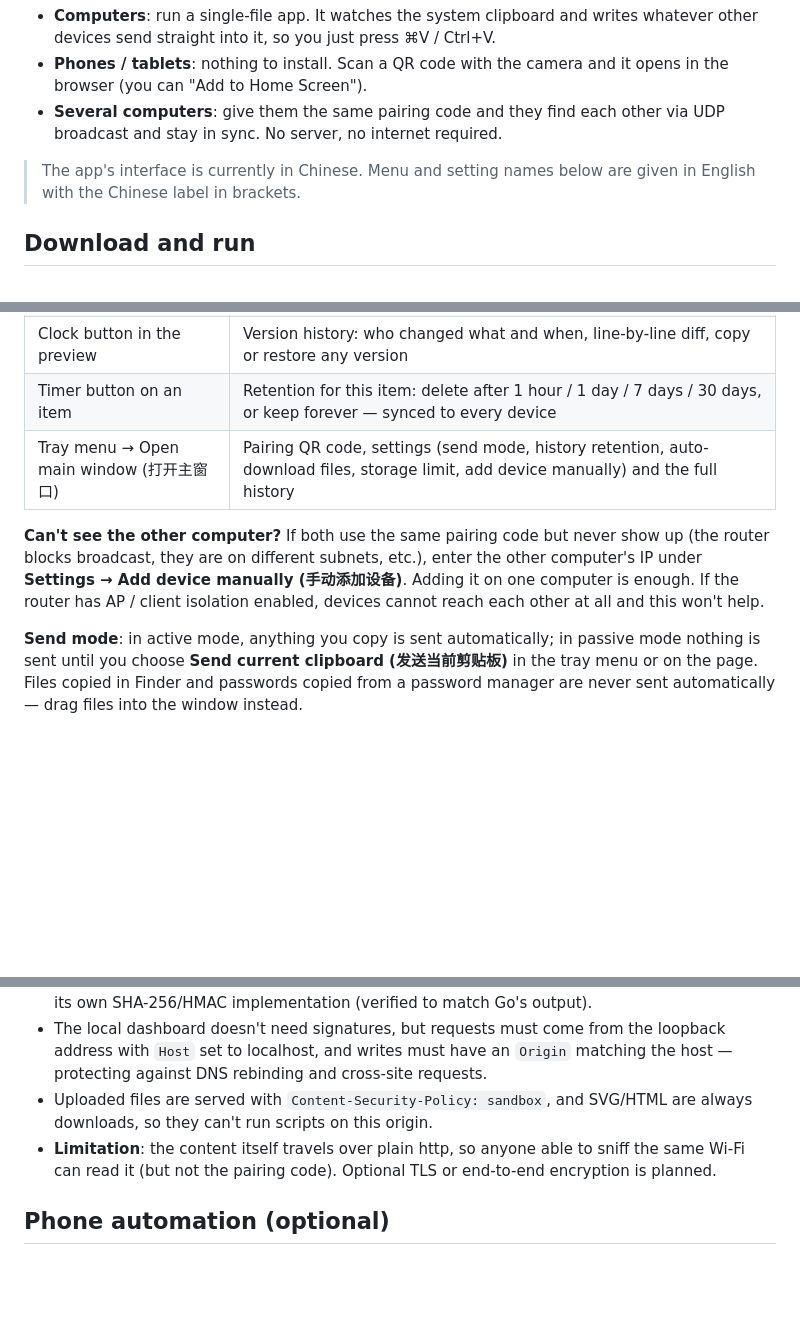
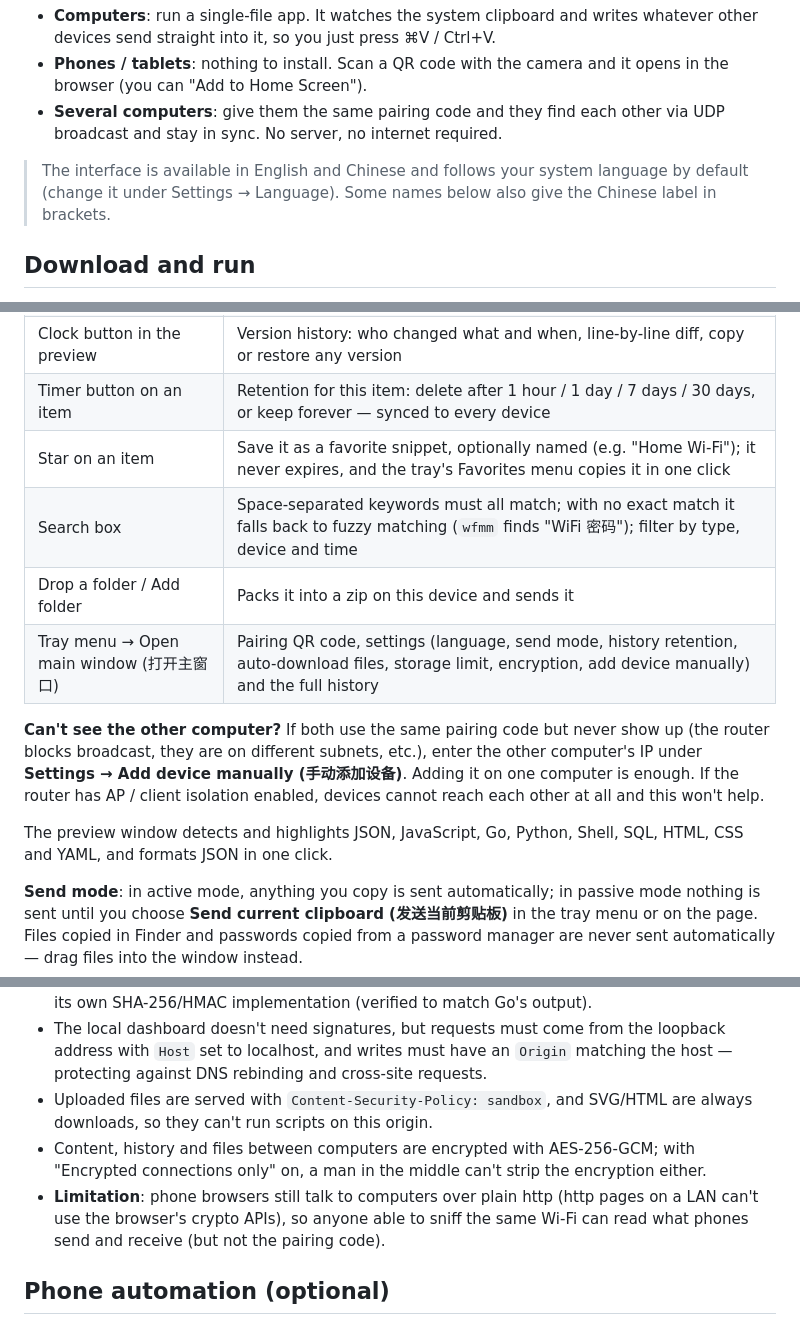
Before and after one commit to calabli/lanvia, a Markdown page: README.en.md, 3 parts joined by grey strips. Drawn GitHub-style; blank space fills up the shorter version.

Commit message:
README：补充收藏、搜索、代码高亮、文件夹、加密和界面语言
Co-Authored-By: Claude Opus 5.5 <noreply@anthropic.com>

```diff
--- a/README.en.md
+++ b/README.en.md
@@ -8,7 +8,7 @@ Instantly share clipboard text and files between devices on the same local netwo
 - **Phones / tablets**: nothing to install. Scan a QR code with the camera and it opens in the browser (you can "Add to Home Screen").
 - **Several computers**: give them the same pairing code and they find each other via UDP broadcast and stay in sync. No server, no internet required.
 
-> The app's interface is currently in Chinese. Menu and setting names below are given in English with the Chinese label in brackets.
+> The interface is available in English and Chinese and follows your system language by default (change it under Settings → Language). Some names below also give the Chinese label in brackets.
 
 ## Download and run
 
@@ -22,9 +22,14 @@ Instantly share clipboard text and files between devices on the same local netwo
 | **⌘E** in the panel, or Edit (编辑) in the preview | Edit the content; ⌘S saves it as a new version and syncs it to every device |
 | Clock button in the preview | Version history: who changed what and when, line-by-line diff, copy or restore any version |
 | Timer button on an item | Retention for this item: delete after 1 hour / 1 day / 7 days / 30 days, or keep forever — synced to every device |
-| Tray menu → Open main window (打开主窗口) | Pairing QR code, settings (send mode, history retention, auto-download files, storage limit, add device manually) and the full history |
+| Star on an item | Save it as a favorite snippet, optionally named (e.g. "Home Wi-Fi"); it never expires, and the tray's Favorites menu copies it in one click |
+| Search box | Space-separated keywords must all match; with no exact match it falls back to fuzzy matching (`wfmm` finds "WiFi 密码"); filter by type, device and time |
+| Drop a folder / Add folder | Packs it into a zip on this device and sends it |
+| Tray menu → Open main window (打开主窗口) | Pairing QR code, settings (language, send mode, history retention, auto-download files, storage limit, encryption, add device manually) and the full history |
 
 **Can't see the other computer?** If both use the same pairing code but never show up (the router blocks broadcast, they are on different subnets, etc.), enter the other computer's IP under **Settings → Add device manually (手动添加设备)**. Adding it on one computer is enough. If the router has AP / client isolation enabled, devices cannot reach each other at all and this won't help.
+
+The preview window detects and highlights JSON, JavaScript, Go, Python, Shell, SQL, HTML, CSS and YAML, and formats JSON in one click.
 
 **Send mode**: in active mode, anything you copy is sent automatically; in passive mode nothing is sent until you choose **Send current clipboard (发送当前剪贴板)** in the tray menu or on the page. Files copied in Finder and passwords copied from a password manager are never sent automatically — drag files into the window instead.
 
@@ -100,7 +106,8 @@ scripts/build.sh      Build script
 - The LAN uses plain http, where browsers don't provide `crypto.subtle`, so the web client ships its own SHA-256/HMAC implementation (verified to match Go's output).
 - The local dashboard doesn't need signatures, but requests must come from the loopback address with `Host` set to localhost, and writes must have an `Origin` matching the host — protecting against DNS rebinding and cross-site requests.
 - Uploaded files are served with `Content-Security-Policy: sandbox`, and SVG/HTML are always downloads, so they can't run scripts on this origin.
-- **Limitation**: the content itself travels over plain http, so anyone able to sniff the same Wi-Fi can read it (but not the pairing code). Optional TLS or end-to-end encryption is planned.
+- Content, history and files between computers are encrypted with AES-256-GCM; with "Encrypted connections only" on, a man in the middle can't strip the encryption either.
+- **Limitation**: phone browsers still talk to computers over plain http (http pages on a LAN can't use the browser's crypto APIs), so anyone able to sniff the same Wi-Fi can read what phones send and receive (but not the pairing code).
 
 ## Phone automation (optional)
 
```
Also changed, not shown: other parts of README.en.md (+1 -1 lines), README.md (+9 -3 lines).
